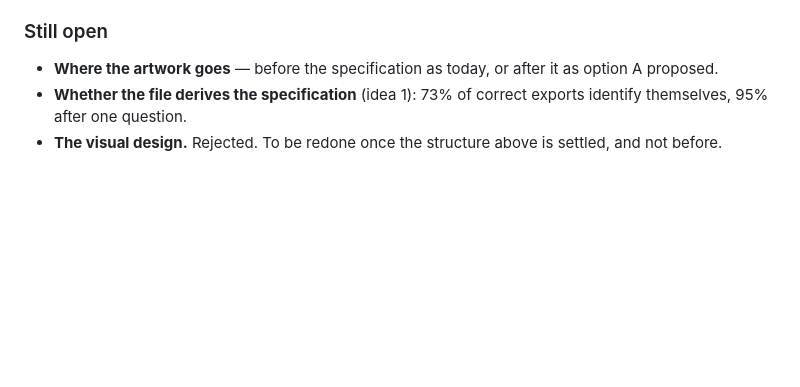
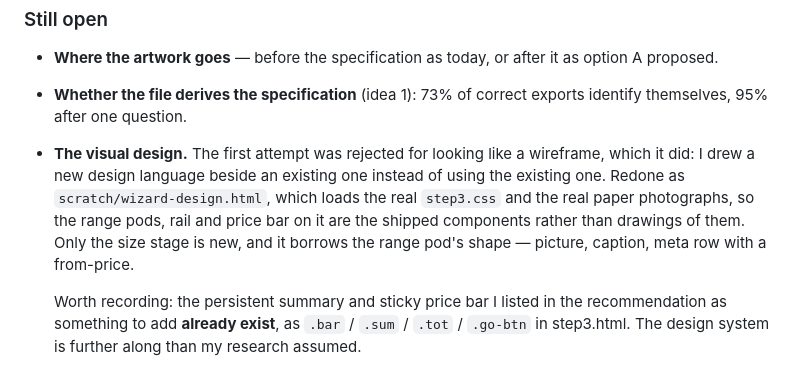
Before and after one commit to nicholasdlgreen/invitations-site, a Markdown page: docs/WIZARD-BRIEF.md, the part around the change. Rendered like a GitHub page; blank space fills up the shorter version.

Commit message:
Record that the price bar already exists, and why the wireframe was wrong
The first design was rejected for looking like a wireframe. The mistake was
drawing a new design language beside an existing one rather than using it —
step 3 already has numbered stages, a sticky rail, tier colours that tint
everything downstream, paper photography, and a persistent bar carrying the
summary, total and button. That last one I had listed in the recommendation as
something to add.

Co-Authored-By: Claude Opus 5 <noreply@anthropic.com>

```diff
--- a/docs/WIZARD-BRIEF.md
+++ b/docs/WIZARD-BRIEF.md
@@ -120,5 +120,15 @@ one page under one word. Option D is therefore dropped.
   as option A proposed.
 - **Whether the file derives the specification** (idea 1): 73% of correct
   exports identify themselves, 95% after one question.
-- **The visual design.** Rejected. To be redone once the structure above is
-  settled, and not before.
+- **The visual design.** The first attempt was rejected for looking like a
+  wireframe, which it did: I drew a new design language beside an existing one
+  instead of using the existing one. Redone as `scratch/wizard-design.html`,
+  which loads the real `step3.css` and the real paper photographs, so the range
+  pods, rail and price bar on it are the shipped components rather than
+  drawings of them. Only the size stage is new, and it borrows the range pod's
+  shape — picture, caption, meta row with a from-price.
+
+  Worth recording: the persistent summary and sticky price bar I listed in the
+  recommendation as something to add **already exist**, as `.bar` / `.sum` /
+  `.tot` / `.go-btn` in step3.html. The design system is further along than my
+  research assumed.
```
